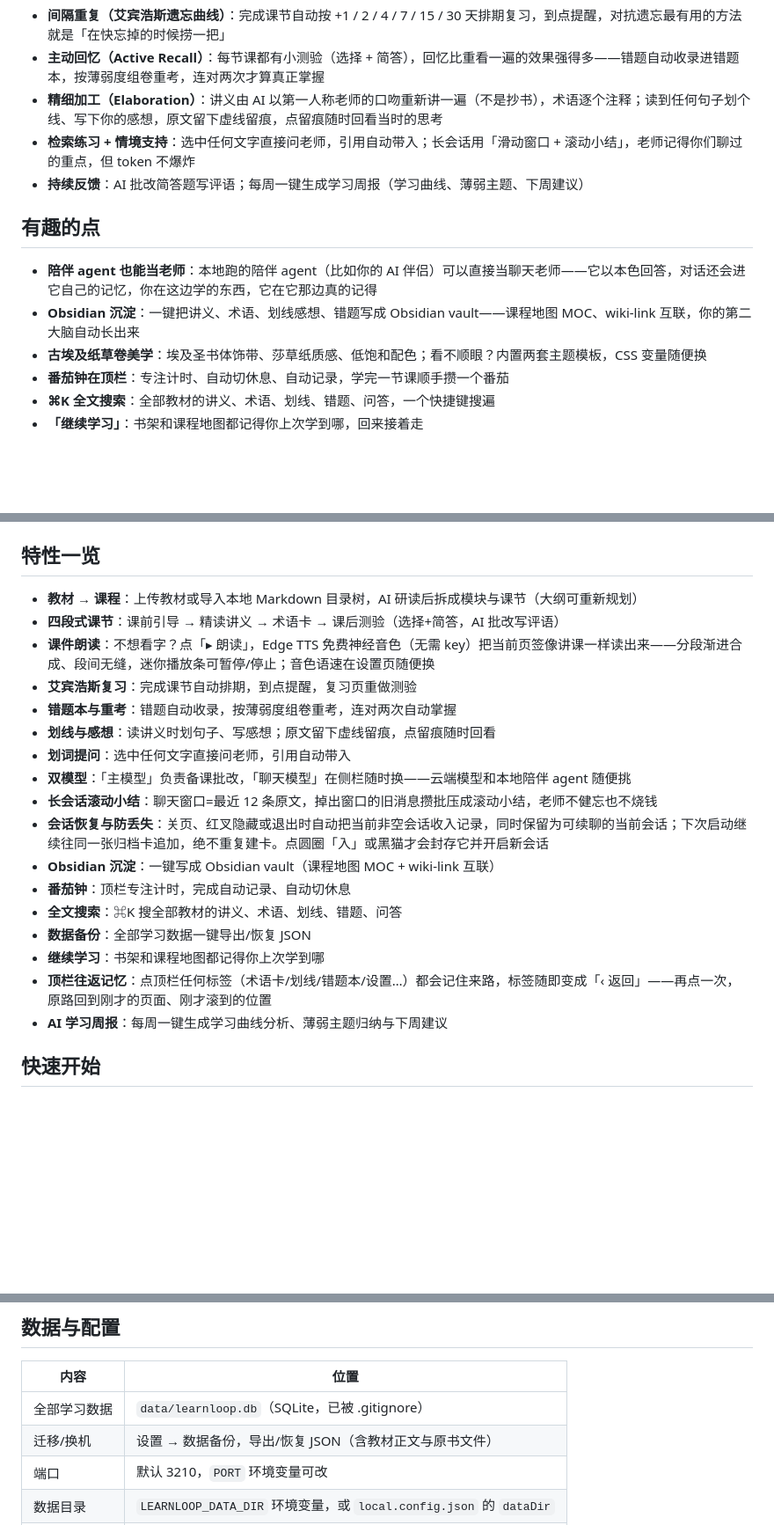
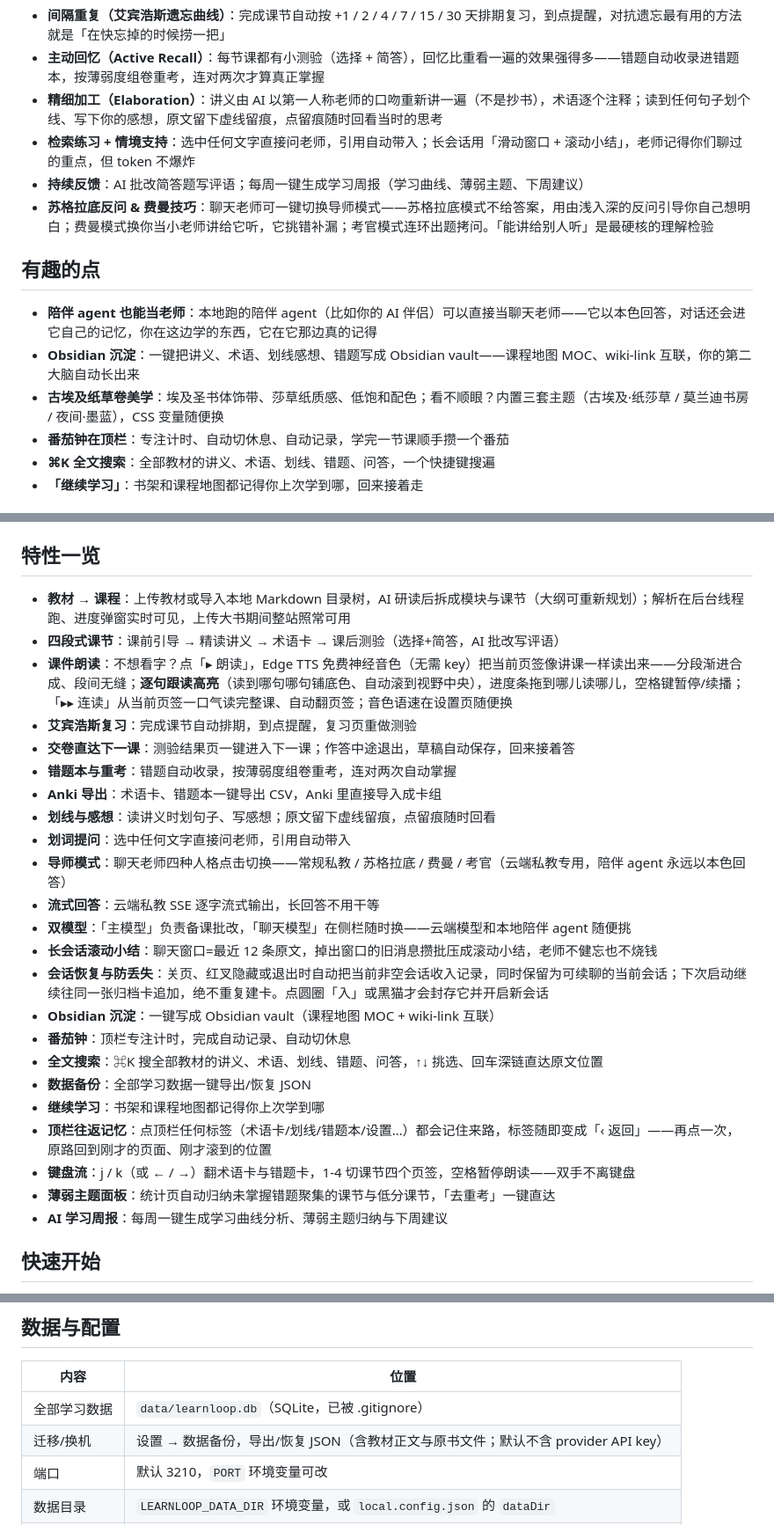
Before and after one commit to moonlin1213/learn-or-not, a Markdown page: README.md, 3 parts joined by grey strips. Shown at 88% size. Rendered like a GitHub page; blank space fills up the shorter version.

Commit message:
docs: README 补齐第二批新功能——导师模式/连读跟读/Anki/薄弱面板/键盘流等

```diff
--- a/README.md
+++ b/README.md
@@ -18,12 +18,13 @@
 - **精细加工（Elaboration）**：讲义由 AI 以第一人称老师的口吻重新讲一遍（不是抄书），术语逐个注释；读到任何句子划个线、写下你的感想，原文留下虚线留痕，点留痕随时回看当时的思考
 - **检索练习 + 情境支持**：选中任何文字直接问老师，引用自动带入；长会话用「滑动窗口 + 滚动小结」，老师记得你们聊过的重点，但 token 不爆炸
 - **持续反馈**：AI 批改简答题写评语；每周一键生成学习周报（学习曲线、薄弱主题、下周建议）
+- **苏格拉底反问 & 费曼技巧**：聊天老师可一键切换导师模式——苏格拉底模式不给答案，用由浅入深的反问引导你自己想明白；费曼模式换你当小老师讲给它听，它挑错补漏；考官模式连环出题拷问。「能讲给别人听」是最硬核的理解检验
 
 ## 有趣的点
 
 - **陪伴 agent 也能当老师**：本地跑的陪伴 agent（比如你的 AI 伴侣）可以直接当聊天老师——它以本色回答，对话还会进它自己的记忆，你在这边学的东西，它在它那边真的记得
 - **Obsidian 沉淀**：一键把讲义、术语、划线感想、错题写成 Obsidian vault——课程地图 MOC、wiki-link 互联，你的第二大脑自动长出来
-- **古埃及纸草卷美学**：埃及圣书体饰带、莎草纸质感、低饱和配色；看不顺眼？内置两套主题模板，CSS 变量随便换
+- **古埃及纸草卷美学**：埃及圣书体饰带、莎草纸质感、低饱和配色；看不顺眼？内置三套主题（古埃及·纸莎草 / 莫兰迪书房 / 夜间·墨蓝），CSS 变量随便换
 - **番茄钟在顶栏**：专注计时、自动切休息、自动记录，学完一节课顺手攒一个番茄
 - **⌘K 全文搜索**：全部教材的讲义、术语、划线、错题、问答，一个快捷键搜遍
 - **「继续学习」**：书架和课程地图都记得你上次学到哪，回来接着走
@@ -40,22 +41,28 @@
 
 ## 特性一览
 
-- **教材 → 课程**：上传教材或导入本地 Markdown 目录树，AI 研读后拆成模块与课节（大纲可重新规划）
+- **教材 → 课程**：上传教材或导入本地 Markdown 目录树，AI 研读后拆成模块与课节（大纲可重新规划）；解析在后台线程跑、进度弹窗实时可见，上传大书期间整站照常可用
 - **四段式课节**：课前引导 → 精读讲义 → 术语卡 → 课后测验（选择+简答，AI 批改写评语）
-- **课件朗读**：不想看字？点「▸ 朗读」，Edge TTS 免费神经音色（无需 key）把当前页签像讲课一样读出来——分段渐进合成、段间无缝，迷你播放条可暂停/停止；音色语速在设置页随便换
+- **课件朗读**：不想看字？点「▸ 朗读」，Edge TTS 免费神经音色（无需 key）把当前页签像讲课一样读出来——分段渐进合成、段间无缝；**逐句跟读高亮**（读到哪句哪句铺底色、自动滚到视野中央），进度条拖到哪儿读哪儿，空格键暂停/续播；「▸▸ 连读」从当前页签一口气读完整课、自动翻页签；音色语速在设置页随便换
 - **艾宾浩斯复习**：完成课节自动排期，到点提醒，复习页重做测验
+- **交卷直达下一课**：测验结果页一键进入下一课；作答中途退出，草稿自动保存，回来接着答
 - **错题本与重考**：错题自动收录，按薄弱度组卷重考，连对两次自动掌握
+- **Anki 导出**：术语卡、错题本一键导出 CSV，Anki 里直接导入成卡组
 - **划线与感想**：读讲义时划句子、写感想；原文留下虚线留痕，点留痕随时回看
 - **划词提问**：选中任何文字直接问老师，引用自动带入
+- **导师模式**：聊天老师四种人格点击切换——常规私教 / 苏格拉底 / 费曼 / 考官（云端私教专用，陪伴 agent 永远以本色回答）
+- **流式回答**：云端私教 SSE 逐字流式输出，长回答不用干等
 - **双模型**：「主模型」负责备课批改，「聊天模型」在侧栏随时换——云端模型和本地陪伴 agent 随便挑
 - **长会话滚动小结**：聊天窗口=最近 12 条原文，掉出窗口的旧消息攒批压成滚动小结，老师不健忘也不烧钱
 - **会话恢复与防丢失**：关页、红叉隐藏或退出时自动把当前非空会话收入记录，同时保留为可续聊的当前会话；下次启动继续往同一张归档卡追加，绝不重复建卡。点圆圈「入」或黑猫才会封存它并开启新会话
 - **Obsidian 沉淀**：一键写成 Obsidian vault（课程地图 MOC + wiki-link 互联）
 - **番茄钟**：顶栏专注计时，完成自动记录、自动切休息
-- **全文搜索**：⌘K 搜全部教材的讲义、术语、划线、错题、问答
+- **全文搜索**：⌘K 搜全部教材的讲义、术语、划线、错题、问答，↑↓ 挑选、回车深链直达原文位置
 - **数据备份**：全部学习数据一键导出/恢复 JSON
 - **继续学习**：书架和课程地图都记得你上次学到哪
 - **顶栏往返记忆**：点顶栏任何标签（术语卡/划线/错题本/设置…）都会记住来路，标签随即变成「‹ 返回」——再点一次，原路回到刚才的页面、刚才滚到的位置
+- **键盘流**：j / k（或 ← / →）翻术语卡与错题卡，1-4 切课节四个页签，空格暂停朗读——双手不离键盘
+- **薄弱主题面板**：统计页自动归纳未掌握错题聚集的课节与低分课节，「去重考」一键直达
 - **AI 学习周报**：每周一键生成学习曲线分析、薄弱主题归纳与下周建议
 
 ## 快速开始
@@ -133,7 +140,7 @@ POST {地址}{聊天路径}  {content, model_content}  → SSE 流：data: {"typ
 | 内容 | 位置 |
 |---|---|
 | 全部学习数据 | `data/learnloop.db`（SQLite，已被 .gitignore） |
-| 迁移/换机 | 设置 → 数据备份，导出/恢复 JSON（含教材正文与原书文件） |
+| 迁移/换机 | 设置 → 数据备份，导出/恢复 JSON（含教材正文与原书文件；默认不含 provider API key） |
 | 端口 | 默认 3210，`PORT` 环境变量可改 |
 | 数据目录 | `LEARNLOOP_DATA_DIR` 环境变量，或 `local.config.json` 的 `dataDir` |
 | 代理 | `local.config.json` 的 `proxy`（默认不设代理） |
```
